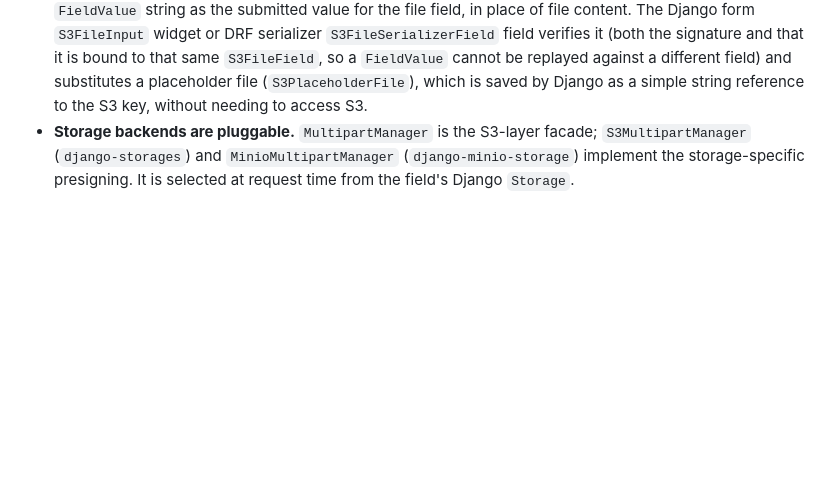
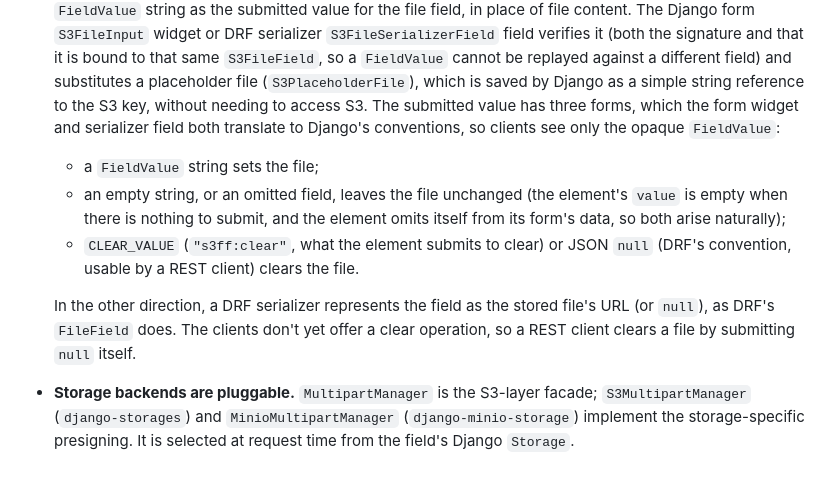
Before and after one commit to kitware-resonant/django-s3-file-field, a Markdown page: docs/design.md, the part around the change. Rendered like a GitHub page; blank space fills up the shorter version.

Commit message:
Document the semantics of the HTTP protocol

```diff
--- a/docs/design.md
+++ b/docs/design.md
@@ -82,6 +82,18 @@ object back to a model in the database.
   that same `S3FileField`, so a `FieldValue` cannot be replayed against a different
   field) and substitutes a placeholder file (`S3PlaceholderFile`), which is saved by
   Django as a simple string reference to the S3 key, without needing to access S3.
+  The submitted value has three forms, which the form widget and serializer field both
+  translate to Django's conventions, so clients see only the opaque `FieldValue`:
+  - a `FieldValue` string sets the file;
+  - an empty string, or an omitted field, leaves the file unchanged (the element's
+    `value` is empty when there is nothing to submit, and the element omits itself from
+    its form's data, so both arise naturally);
+  - `CLEAR_VALUE` (`"s3ff:clear"`, what the element submits to clear) or JSON `null`
+    (DRF's convention, usable by a REST client) clears the file.
+
+  In the other direction, a DRF serializer represents the field as the stored file's URL
+  (or `null`), as DRF's `FileField` does. The clients don't yet offer a clear operation,
+  so a REST client clears a file by submitting `null` itself.
 - **Storage backends are pluggable.** `MultipartManager` is the S3-layer facade;
   `S3MultipartManager` (`django-storages`) and `MinioMultipartManager`
   (`django-minio-storage`) implement the storage-specific presigning. It is selected at
```
